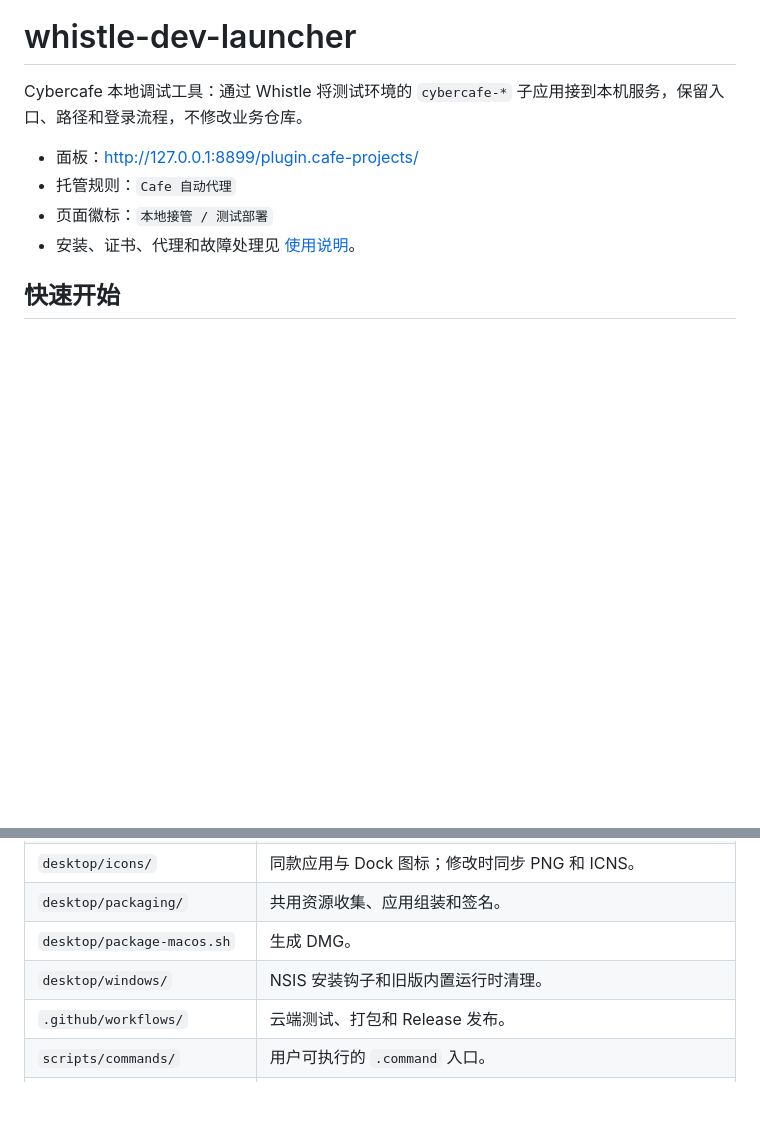
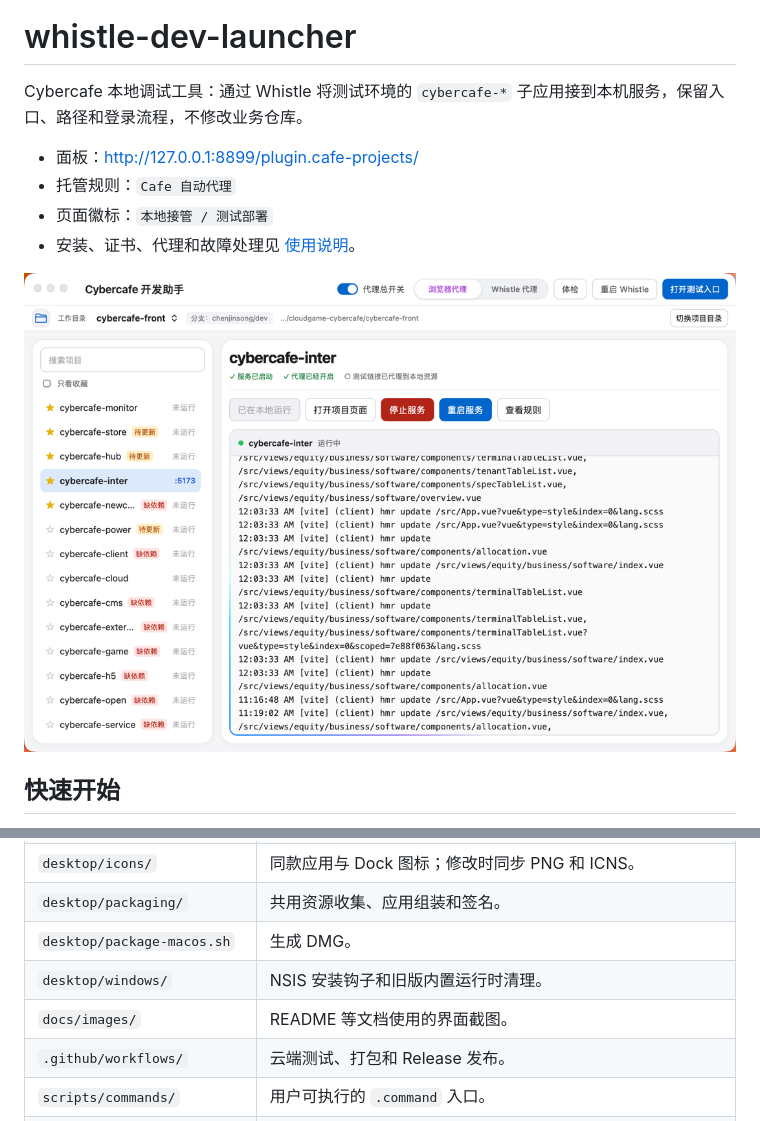
Before and after one commit to cjsvaxlp/whistle-dev-launcher, a Markdown page: README.md, 2 parts joined by grey strips. Rendered like a GitHub page; pictures changed too: docs/images/main-panel.png (added); blank space fills up the shorter version.

Commit message:
docs: 在 README 展示主面板截图
- 添加主面板截图，并补充 `docs/images/` 目录说明

```diff
--- a/README.md
+++ b/README.md
@@ -6,6 +6,8 @@ Cybercafe 本地调试工具：通过 Whistle 将测试环境的 `cybercafe-*`
 - 托管规则：`Cafe 自动代理`
 - 页面徽标：`本地接管 / 测试部署`
 - 安装、证书、代理和故障处理见 [使用说明](使用说明.md)。
+
+![Cybercafe 开发助手主面板](docs/images/main-panel.png)
 
 ## 快速开始
 
@@ -137,6 +139,7 @@ Windows 使用 NSIS 当前用户安装；两端共用应用名称 `Cybercafe 本
 | `desktop/packaging/` | 共用资源收集、应用组装和签名。 |
 | `desktop/package-macos.sh` | 生成 DMG。 |
 | `desktop/windows/` | NSIS 安装钩子和旧版内置运行时清理。 |
+| `docs/images/` | README 等文档使用的界面截图。 |
 | `.github/workflows/` | 云端测试、打包和 Release 发布。 |
 | `scripts/commands/` | 用户可执行的 `.command` 入口。 |
 | `scripts/browser/` | macOS 默认浏览器标签页复用。 |
```
